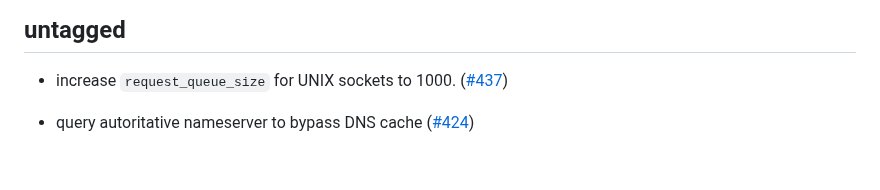
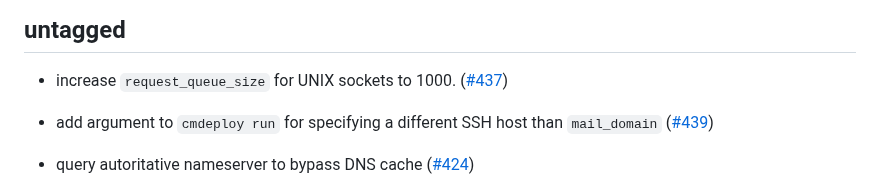
Before and after one commit to deltachat/chatmail, a Markdown page: CHANGELOG.md, the part around the change. Drawn GitHub-style; blank space fills up the shorter version.

Commit message:
added changelog

```diff
--- a/CHANGELOG.md
+++ b/CHANGELOG.md
@@ -4,6 +4,10 @@
 
 - increase `request_queue_size` for UNIX sockets to 1000.
   ([#437](https://github.com/deltachat/chatmail/pull/437))
+
+- add argument to `cmdeploy run` for specifying
+  a different SSH host than `mail_domain`
+  ([#439](https://github.com/deltachat/chatmail/pull/439))
 
 - query autoritative nameserver to bypass DNS cache
   ([#424](https://github.com/deltachat/chatmail/pull/424))
```
